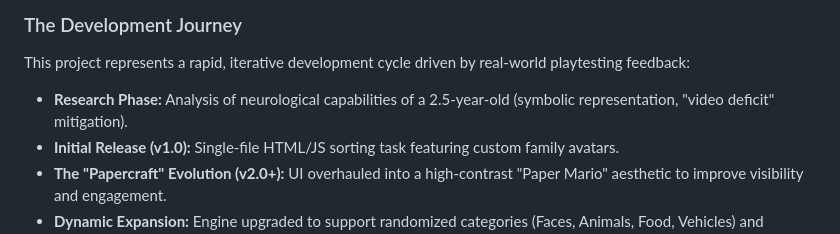
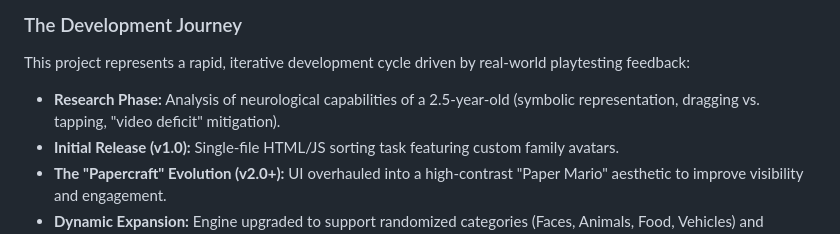
Before and after one commit to JoeFromDenver/belles-winter-adventure, a Markdown page: README.md, the part around the change. Drawn GitHub-style.

```diff
--- a/README.md
+++ b/README.md
@@ -7,7 +7,7 @@
 
 ### The Development Journey
 This project represents a rapid, iterative development cycle driven by real-world playtesting feedback:
-* **Research Phase:** Analysis of neurological capabilities of a 2.5-year-old (symbolic representation, "video deficit" mitigation).
+* **Research Phase:** Analysis of neurological capabilities of a 2.5-year-old (symbolic representation, dragging vs. tapping, "video deficit" mitigation).
 * **Initial Release (v1.0):** Single-file HTML/JS sorting task featuring custom family avatars.
 * **The "Papercraft" Evolution (v2.0+):** UI overhauled into a high-contrast "Paper Mario" aesthetic to improve visibility and engagement.
 * **Dynamic Expansion:** Engine upgraded to support randomized categories (Faces, Animals, Food, Vehicles) and procedural environments.
```
